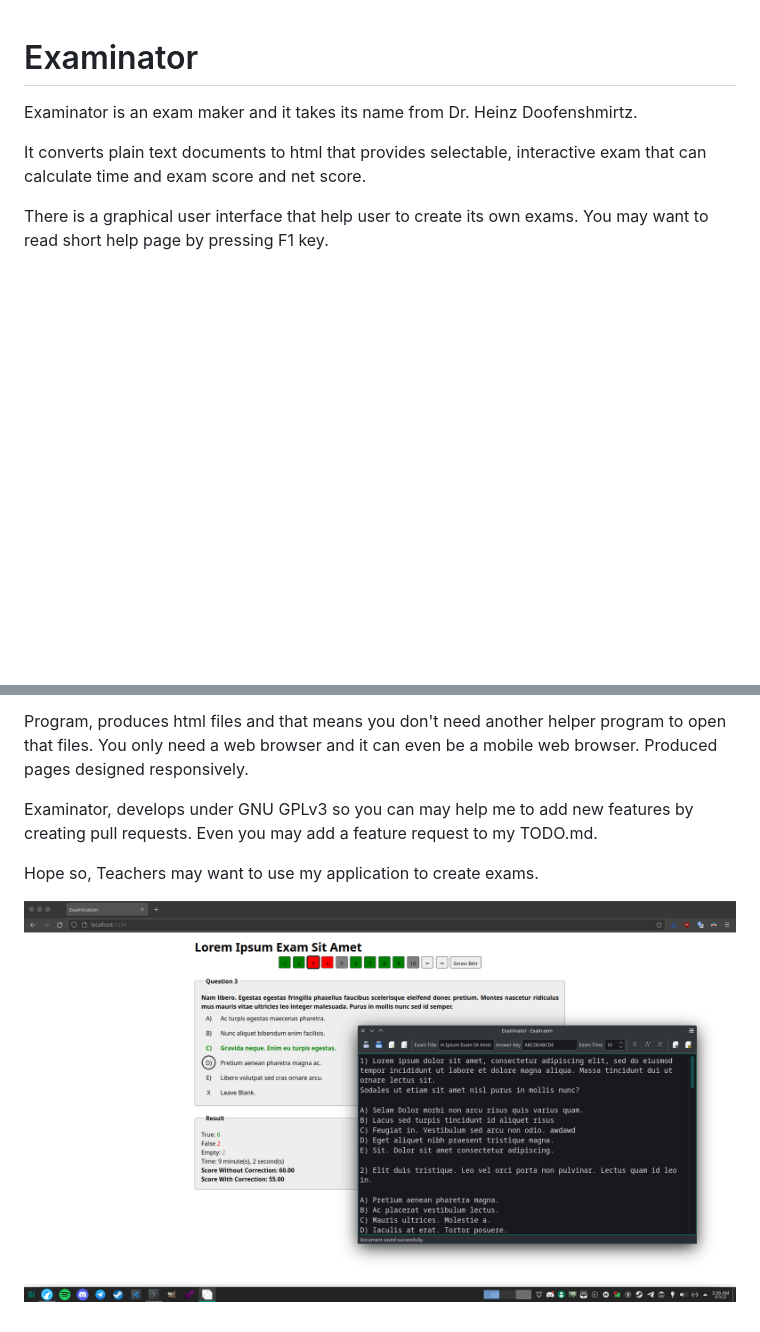
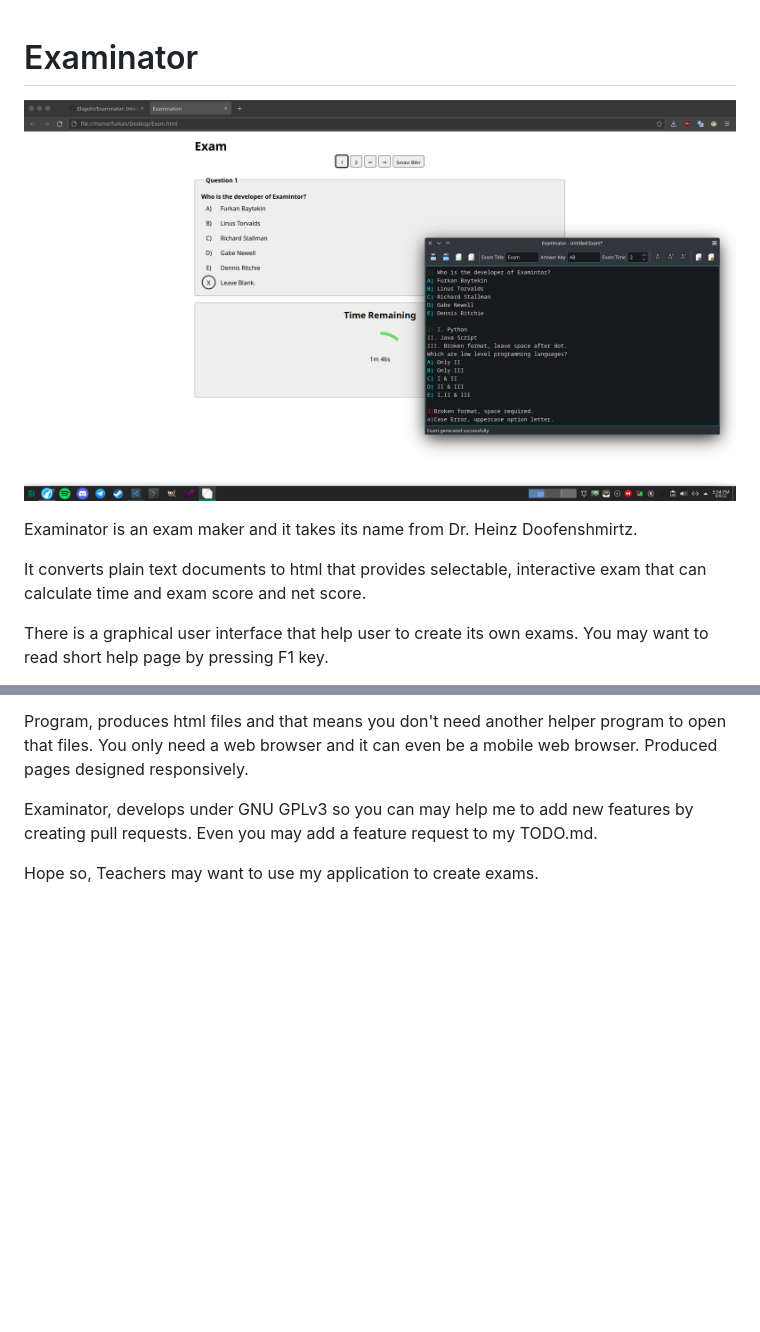
Before and after one commit to Elagoht/Examinator, a Markdown page: README.md, 2 parts joined by grey strips. GitHub-like rendering; pictures changed too: screenshot.png; blank space fills up the shorter version.

```diff
--- a/README.md
+++ b/README.md
@@ -1,4 +1,6 @@
 # Examinator
+
+![An Exam Created With Examinator](https://raw.githubusercontent.com/Elagoht/Examinator/main/screenshot.png)
 
 Examinator is an exam maker and it takes its name from Dr. Heinz Doofenshmirtz.
 
@@ -13,5 +15,3 @@ Program, produces html files and that means you don't need another helper progra
 Examinator, develops under GNU GPLv3 so you can may help me to add new features by creating pull requests. Even you may add a feature request to my TODO.md.
 
 Hope so, Teachers may want to use my application to create exams.
-
-![An Exam Created With Examinator](https://raw.githubusercontent.com/Elagoht/Examinator/main/screenshot.png)
```
Also changed, not shown: 3 other files.
